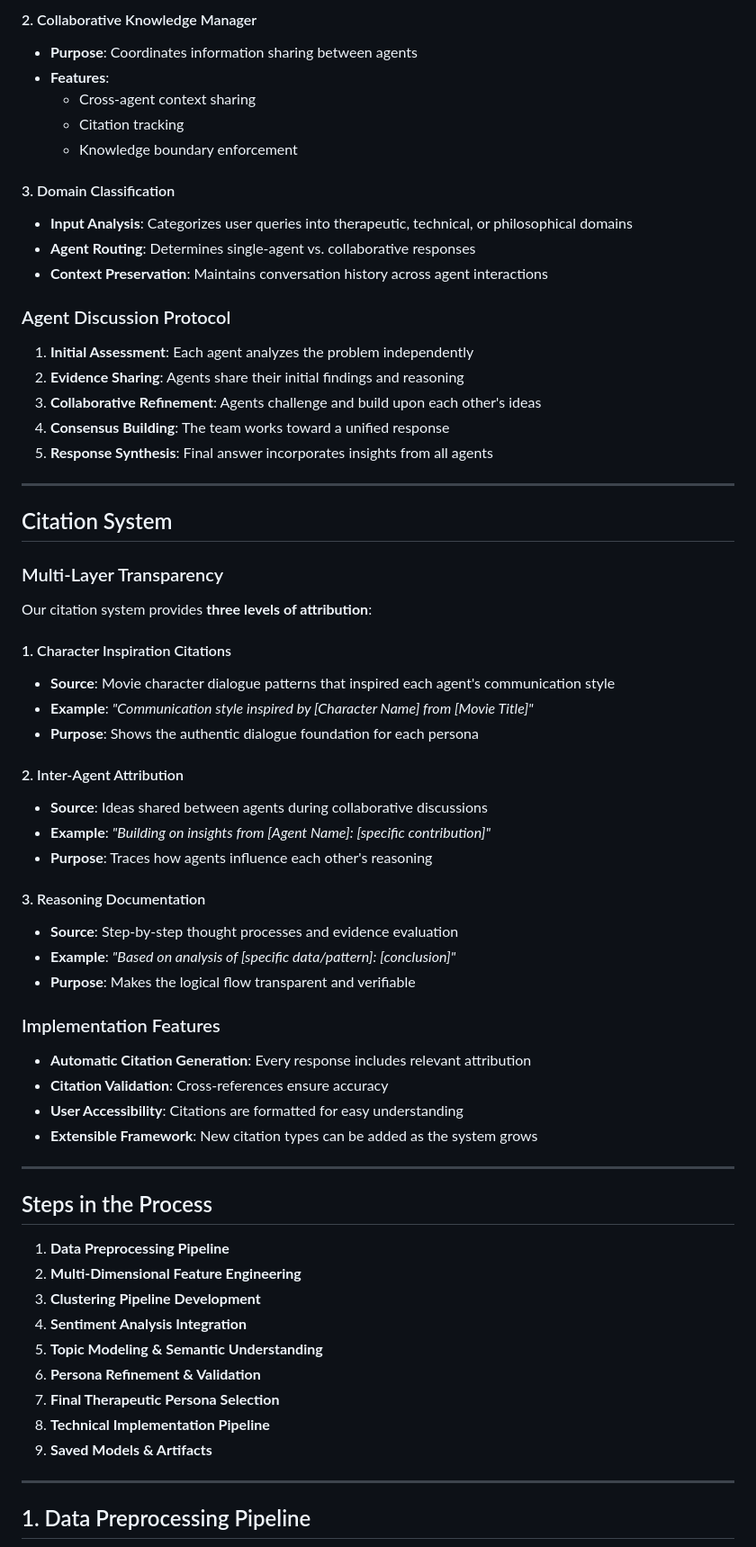
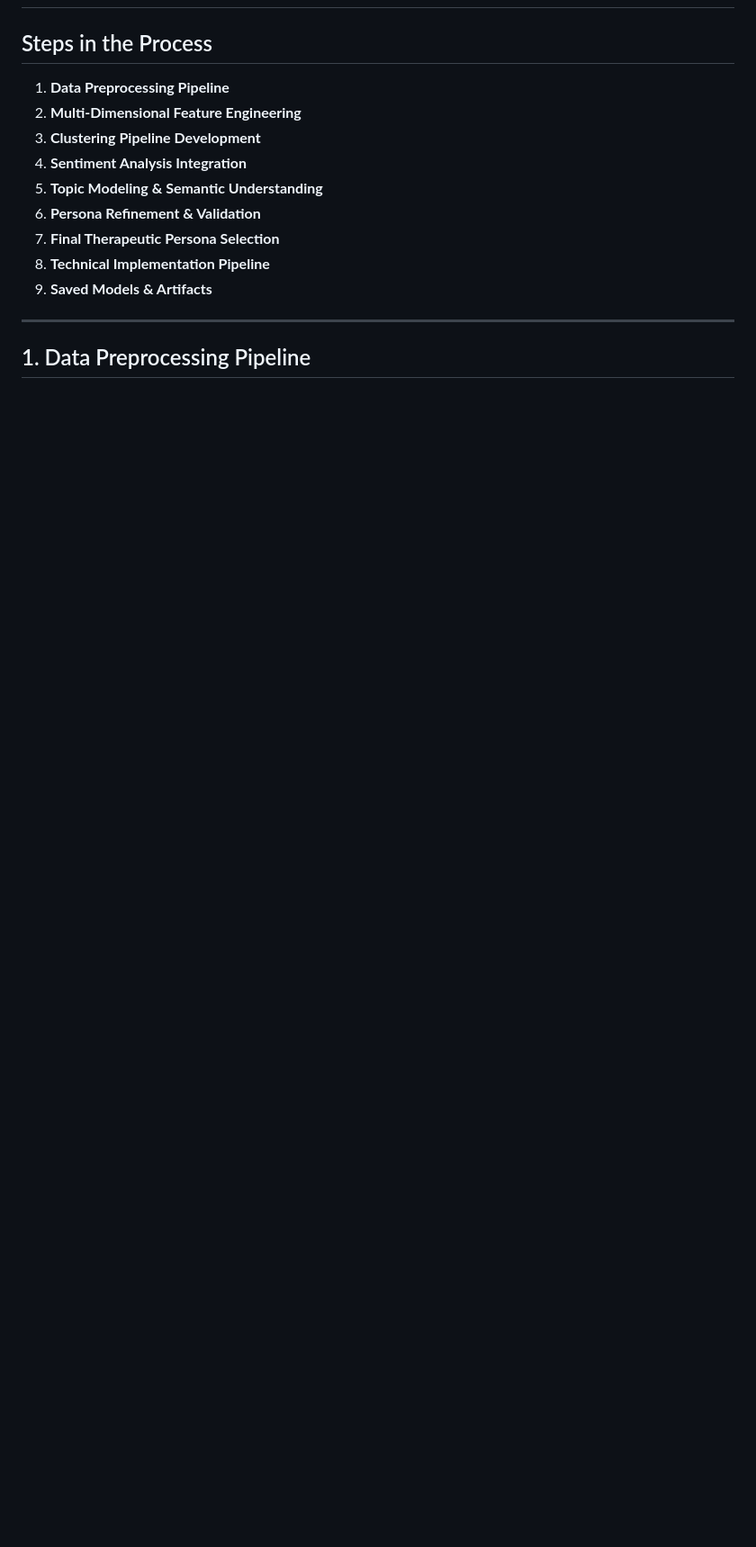
Before and after one commit to sam2527ub/VectorAI, a Markdown page: Readme.md, the part around one of its changes. Shown at 90% size. GitHub-like rendering; blank space fills up the shorter version.

```diff
--- a/Readme.md
+++ b/Readme.md
@@ -192,54 +126,3 @@ class ChatState(TypedDict):
-#### 2. Collaborative Knowledge Manager
-- **Purpose**: Coordinates information sharing between agents
-- **Features**:
-  - Cross-agent context sharing
-  - Citation tracking
-  - Knowledge boundary enforcement
-
-#### 3. Domain Classification
-- **Input Analysis**: Categorizes user queries into therapeutic, technical, or philosophical domains
-- **Agent Routing**: Determines single-agent vs. collaborative responses
-- **Context Preservation**: Maintains conversation history across agent interactions
-
-### Agent Discussion Protocol
-
-1. **Initial Assessment**: Each agent analyzes the problem independently
-2. **Evidence Sharing**: Agents share their initial findings and reasoning
-3. **Collaborative Refinement**: Agents challenge and build upon each other's ideas
-4. **Consensus Building**: The team works toward a unified response
-5. **Response Synthesis**: Final answer incorporates insights from all agents
-
----
-
-## Citation System
-
-### Multi-Layer Transparency
-
-Our citation system provides **three levels of attribution**:
-
-#### 1. Character Inspiration Citations
-- **Source**: Movie character dialogue patterns that inspired each agent's communication style
-- **Example**: *"Communication style inspired by [Character Name] from [Movie Title]"*
-- **Purpose**: Shows the authentic dialogue foundation for each persona
-
-#### 2. Inter-Agent Attribution
-- **Source**: Ideas shared between agents during collaborative discussions
-- **Example**: *"Building on insights from [Agent Name]: [specific contribution]"*
-- **Purpose**: Traces how agents influence each other's reasoning
-
-#### 3. Reasoning Documentation
-- **Source**: Step-by-step thought processes and evidence evaluation
-- **Example**: *"Based on analysis of [specific data/pattern]: [conclusion]"*
-- **Purpose**: Makes the logical flow transparent and verifiable
-
-### Implementation Features
-
-- **Automatic Citation Generation**: Every response includes relevant attribution
-- **Citation Validation**: Cross-references ensure accuracy
-- **User Accessibility**: Citations are formatted for easy understanding
-- **Extensible Framework**: New citation types can be added as the system grows
-
----
 
 ## Steps in the Process
 1. **Data Preprocessing Pipeline**
```
Also changed, not shown: other parts of Readme.md (+2 -66 lines).
